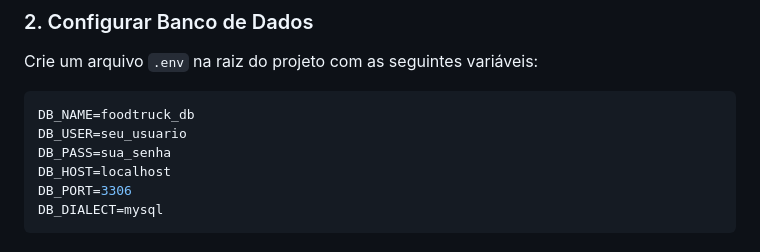
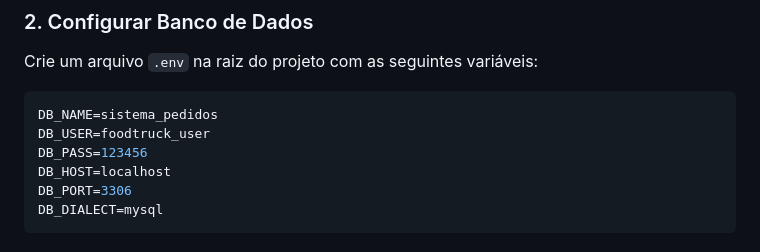
Before and after one commit to lourenco-daniel/projeto_aplicadoII, a Markdown page: README.md, the part around the change. Rendered like a GitHub page.

````diff
--- a/README.md
+++ b/README.md
@@ -18,9 +18,9 @@ npm install
 Crie um arquivo `.env` na raiz do projeto com as seguintes variáveis:
 
 ```env
-DB_NAME=foodtruck_db
-DB_USER=seu_usuario
-DB_PASS=sua_senha
+DB_NAME=sistema_pedidos
+DB_USER=foodtruck_user
+DB_PASS=123456
 DB_HOST=localhost
 DB_PORT=3306
 DB_DIALECT=mysql
````
